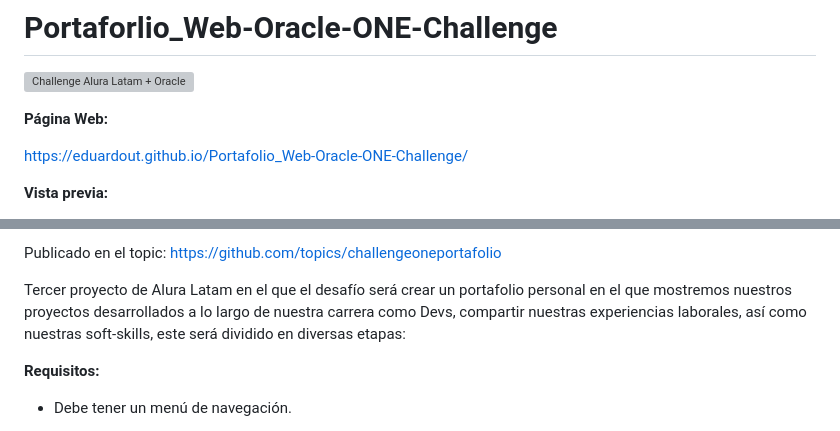
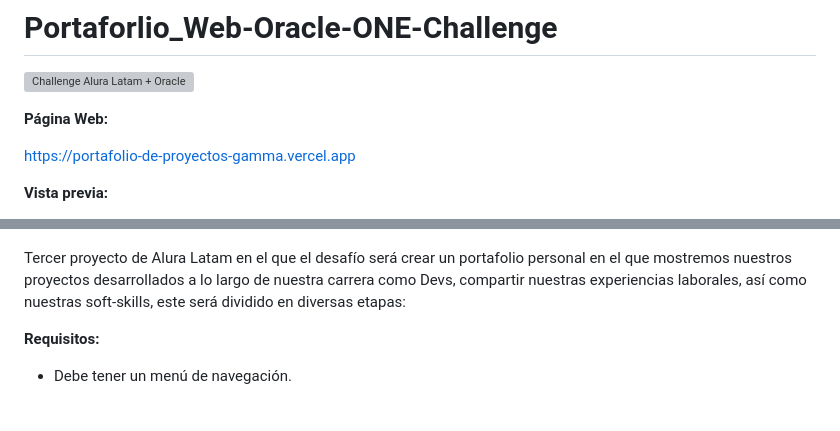
Before and after one commit to Jincoxx/Portafolio-de-proyectos, a Markdown page: README.md, 2 parts joined by grey strips. Rendered like a GitHub page; grey boxes are pictures that could not be loaded.

```diff
--- a/README.md
+++ b/README.md
@@ -5,7 +5,7 @@ Challenge Tres de Seis | Formación Front-End | Portafolio Personal
 
 **Página Web:**
 
-https://eduardout.github.io/Portafolio_Web-Oracle-ONE-Challenge/
+https://portafolio-de-proyectos-gamma.vercel.app
 
 **Vista previa:**
 
@@ -13,5 +13,4 @@ https://eduardout.github.io/Portafolio_Web-Oracle-ONE-Challenge/
 
-Publicado en el topic: https://github.com/topics/challengeoneportafolio
 
 Tercer proyecto de Alura Latam en el que el desafío será crear un portafolio personal en el que mostremos nuestros proyectos desarrollados a lo largo de nuestra carrera como Devs, compartir nuestras experiencias laborales, así como nuestras soft-skills, este será dividido en diversas etapas:
 
```
Also changed, not shown: other parts of README.md (+1 -1 lines).
